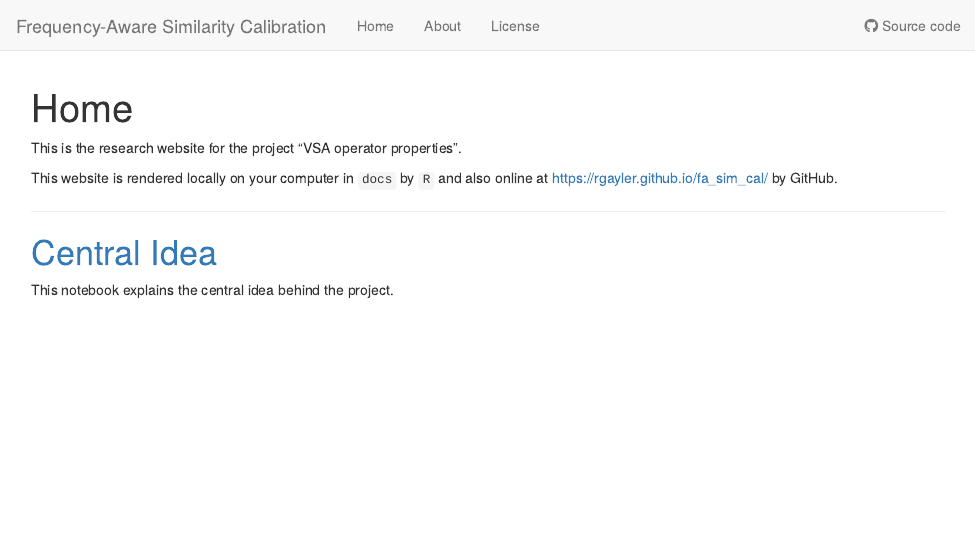
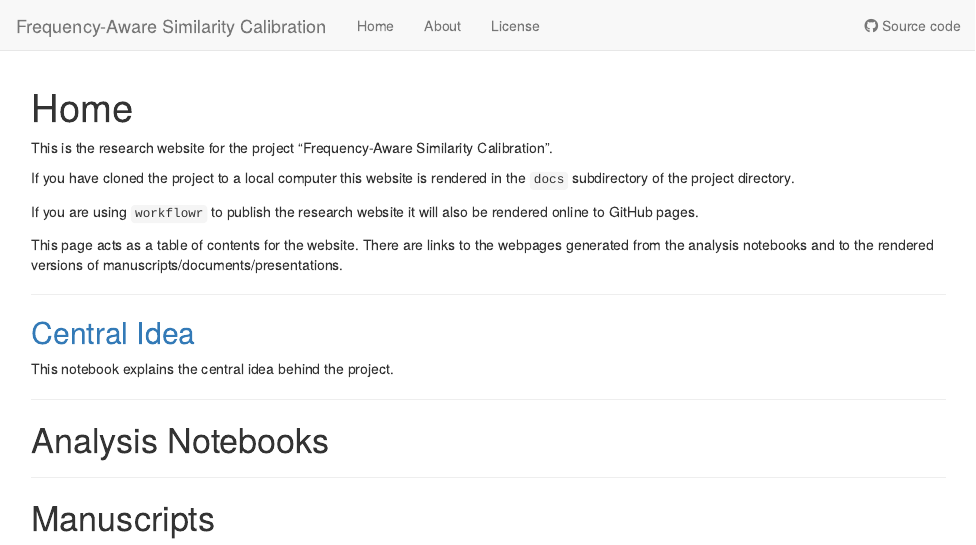
Before and after one commit to rgayler/fa_sim_cal, an R Markdown document (analysis/index.Rmd): the page in a window 1100 px wide, from its top. Rendered offline with R 4.5, knitr and Pandoc, with nearby package versions; drawn as R Markdown's standard HTML page in place of the format the file asks for.

Commit message:
Initial ndex.Rmd

```diff
--- a/analysis/index.Rmd
+++ b/analysis/index.Rmd
@@ -8,15 +8,27 @@ editor_options:
   chunk_output_type: console
 ---
 
-This is the research website for the project "VSA operator properties".
+This is the research website for the project "Frequency-Aware Similarity Calibration".
 
-This website is rendered locally on your computer in `docs` by `R`
-and also online at https://rgayler.github.io/fa_sim_cal/ by GitHub.
+If you have cloned the project to a local computer
+this website is rendered in the `docs` subdirectory of the project directory.
+
+If you are using `workflowr` to publish the research website
+it will also be rendered online to GitHub pages.
+
+This page acts as a table of contents for the website.
+There are links to the webpages generated from the analysis notebooks
+and to the rendered versions of manuscripts/documents/presentations.
 
 ---
 
-# [Central Idea](idea.html)
-
-This notebook explains the central idea behind the project.
+## [Central Idea](idea.html)
+   This notebook explains the central idea behind the project.
 
 ---
+
+# Analysis Notebooks
+
+---
+
+# Manuscripts
```
Also changed, not shown: 4 other files.
